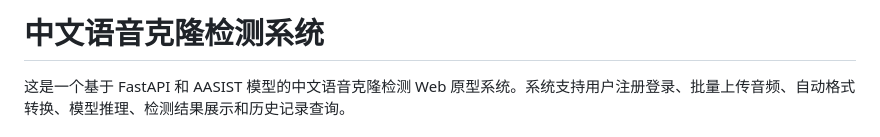
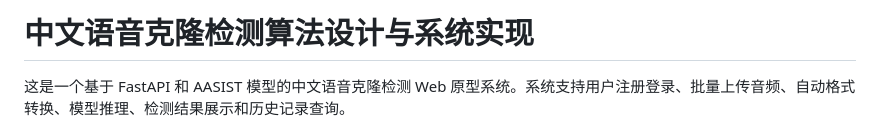
Before and after one commit to abcdfea-bot/speech, a Markdown page: README.md, the part around the change. Drawn GitHub-style.

Commit message:
readme title
Ultraworked with [Sisyphus](https://github.com/code-yeongyu/oh-my-openagent)

Co-authored-by: Sisyphus <clio-agent@sisyphuslabs.ai>

```diff
--- a/README.md
+++ b/README.md
@@ -1,4 +1,4 @@
-# 中文语音克隆检测系统
+# 中文语音克隆检测算法设计与系统实现
 
 这是一个基于 FastAPI 和 AASIST 模型的中文语音克隆检测 Web 原型系统。系统支持用户注册登录、批量上传音频、自动格式转换、模型推理、检测结果展示和历史记录查询。
 
```
